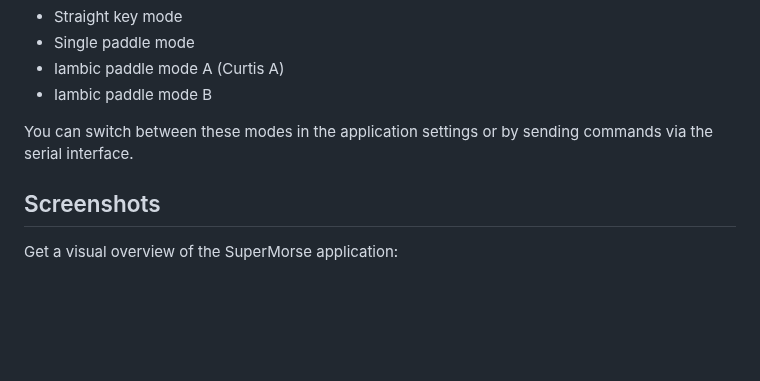
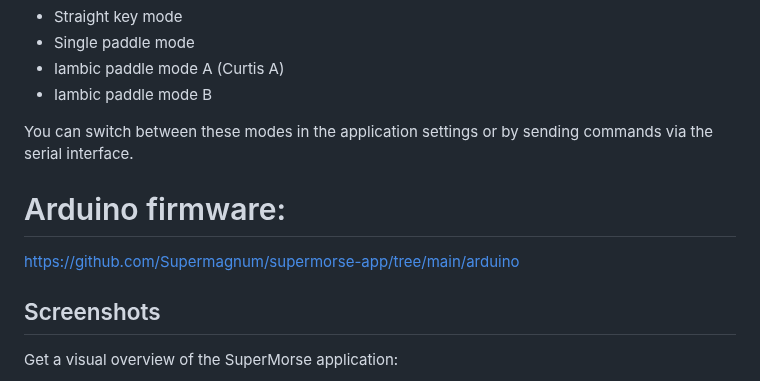
Before and after one commit to Supermagnum/supermorse-app, a Markdown page: README.md, the part around the change. GitHub-like rendering; blank space fills up the shorter version.

```diff
--- a/README.md
+++ b/README.md
@@ -119,6 +119,9 @@ All input pins use internal pull-up resistors, so keys should connect to ground
 
 You can switch between these modes in the application settings or by sending commands via the serial interface.
 
+# Arduino firmware:
+https://github.com/Supermagnum/supermorse-app/tree/main/arduino
+
 ## Screenshots
 
 Get a visual overview of the SuperMorse application:
```
